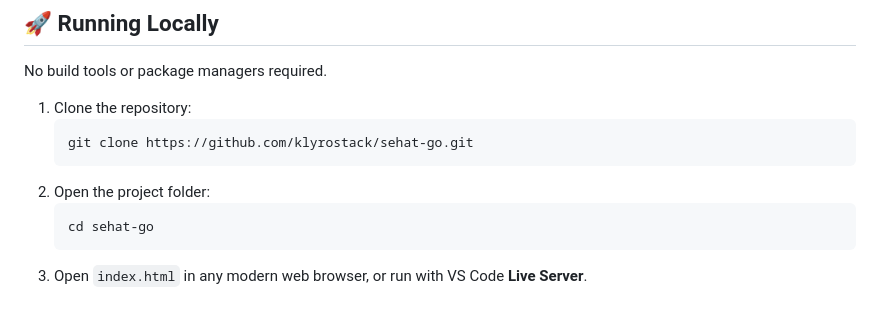
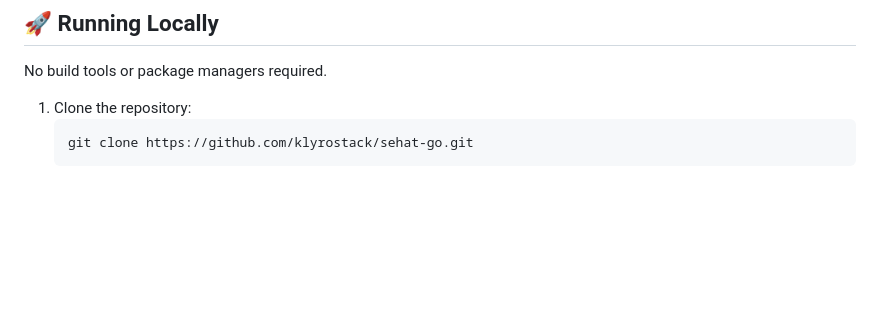
Before and after one commit to klyrostack/sehat-go, a Markdown page: README.md, the part around the change. Drawn GitHub-style; blank space fills up the shorter version.

Commit message:
Update README to simplify project setup steps
Removed instructions to open project folder and index.html.

````diff
--- a/README.md
+++ b/README.md
@@ -54,8 +54,3 @@ No build tools or package managers required.
    ```bash
    git clone https://github.com/klyrostack/sehat-go.git
    ```
-2. Open the project folder:
-   ```bash
-   cd sehat-go
-   ```
-3. Open `index.html` in any modern web browser, or run with VS Code **Live Server**.
````
